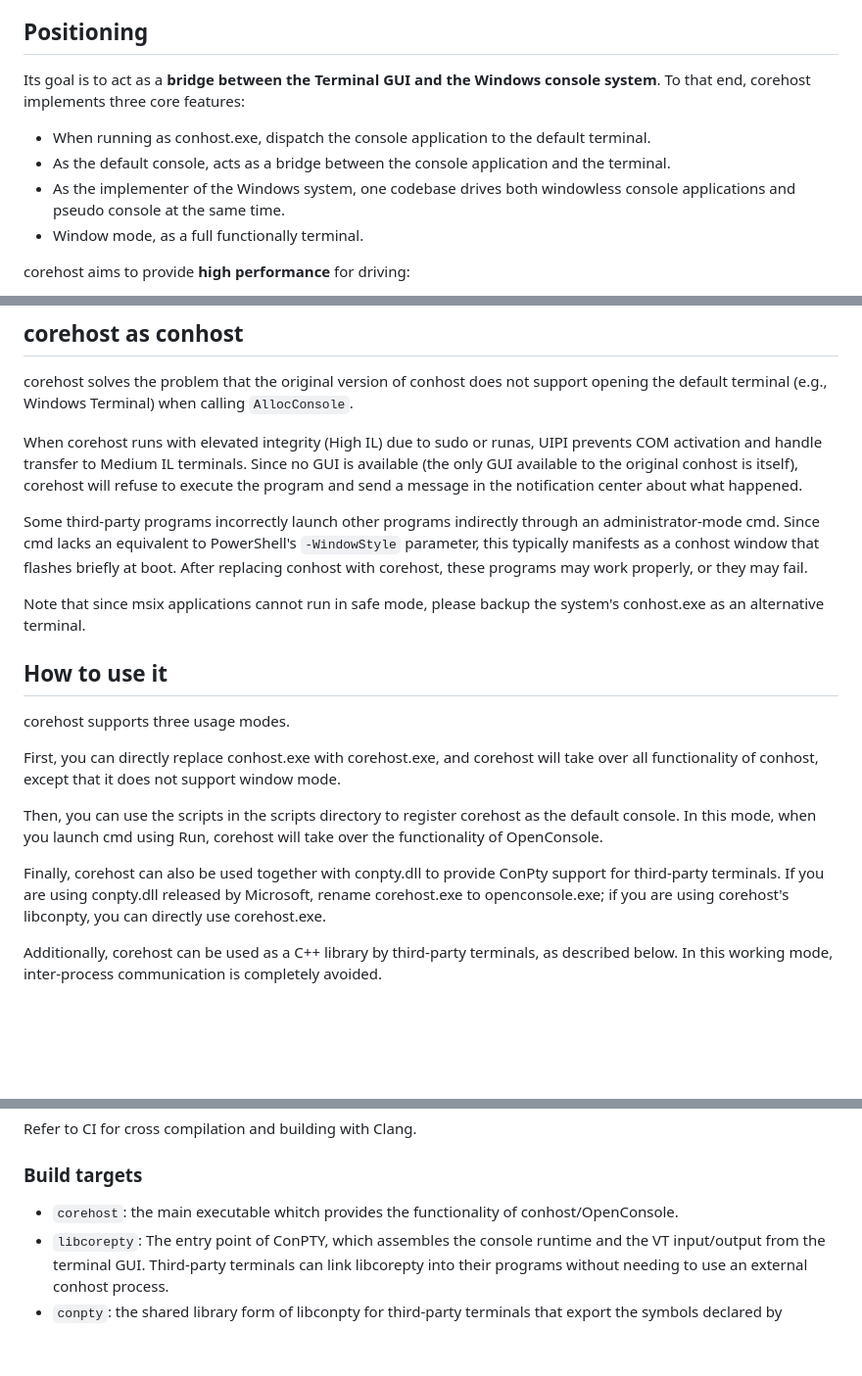
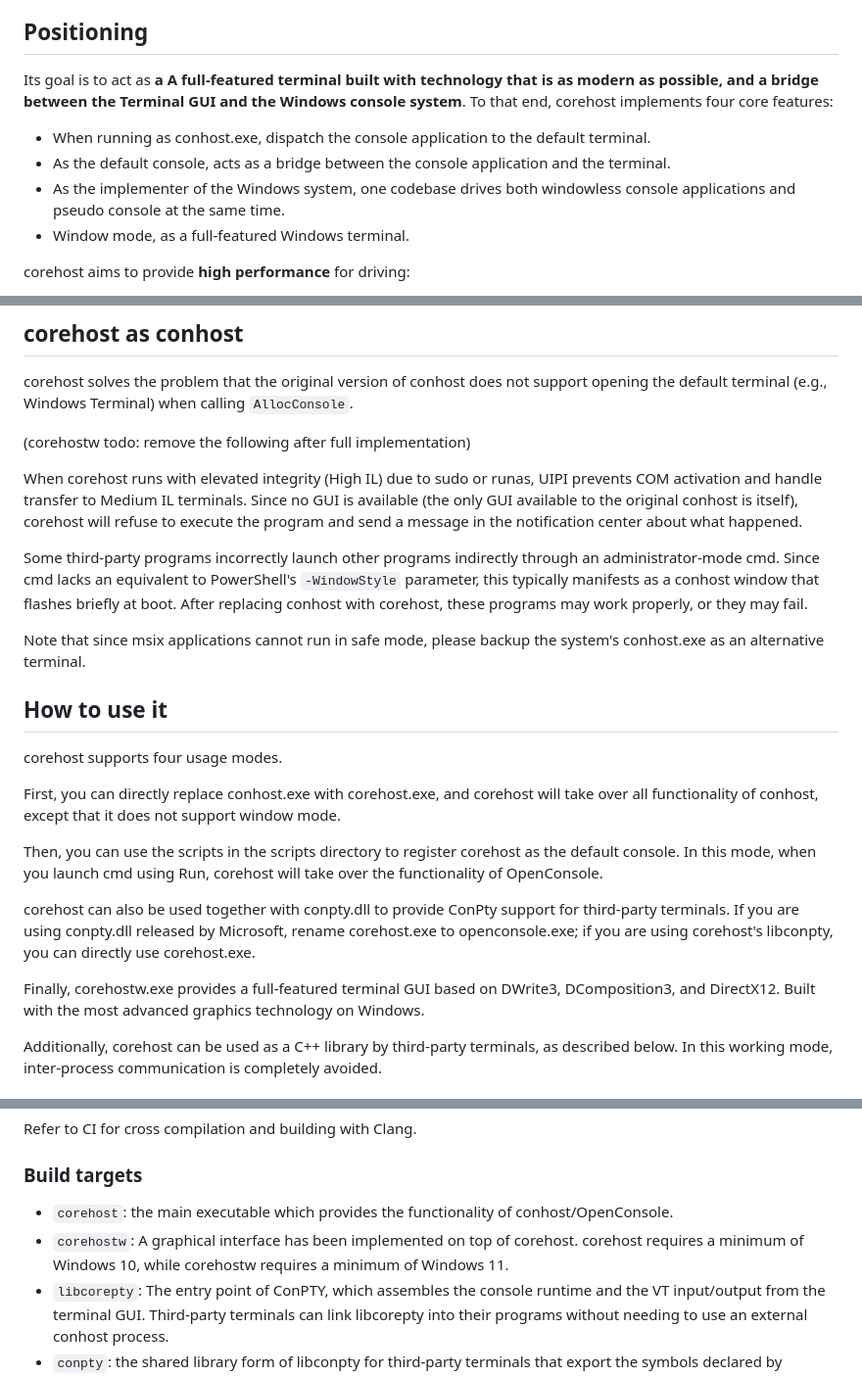
Before and after one commit to YexuanXiao/corehost, a Markdown page: README.md, 3 parts joined by grey strips. Shown at 98% size. Rendered like a GitHub page; blank space fills up the shorter version.

```diff
--- a/README.md
+++ b/README.md
@@ -39,12 +43,12 @@ Actually, the Windows Console team also agrees that it is far from ideal; see ht
 
 ## Positioning
 
-Its goal is to act as a **bridge between the Terminal GUI and the Windows console system**. To that end, corehost implements three core features:
+Its goal is to act as **a A full-featured terminal built with technology that is as modern as possible, and a bridge between the Terminal GUI and the Windows console system**. To that end, corehost implements four core features:
 
 - When running as conhost.exe, dispatch the console application to the default terminal.
 - As the default console, acts as a bridge between the console application and the terminal.
 - As the implementer of the Windows system, one codebase drives both windowless console applications and pseudo console at the same time.
-- Window mode, as a full functionally terminal.
+- Window mode, as a full-featured Windows terminal.
 
 corehost aims to provide **high performance** for driving:
 
@@ -70,6 +74,8 @@ Although corehost is written using platform-neutral code and relies only on feat
 
 corehost solves the problem that the original version of conhost does not support opening the default terminal (e.g., Windows Terminal) when calling `AllocConsole`.
 
+(corehostw todo: remove the following after full implementation)
+
 When corehost runs with elevated integrity (High IL) due to sudo or runas, UIPI prevents COM activation and handle transfer to Medium IL terminals. Since no GUI is available (the only GUI available to the original conhost is itself), corehost will refuse to execute the program and send a message in the notification center about what happened.
 
 Some third-party programs incorrectly launch other programs indirectly through an administrator-mode cmd. Since cmd lacks an equivalent to PowerShell's `-WindowStyle` parameter, this typically manifests as a conhost window that flashes briefly at boot. After replacing conhost with corehost, these programs may work properly, or they may fail.
@@ -78,13 +84,15 @@ Note that since msix applications cannot run in safe mode, please backup the sys
 
 ## How to use it
 
-corehost supports three usage modes.
+corehost supports four usage modes.
 
 First, you can directly replace conhost.exe with corehost.exe, and corehost will take over all functionality of conhost, except that it does not support window mode.
 
 Then, you can use the scripts in the scripts directory to register corehost as the default console. In this mode, when you launch cmd using Run, corehost will take over the functionality of OpenConsole.
 
-Finally, corehost can also be used together with conpty.dll to provide ConPty support for third-party terminals. If you are using conpty.dll released by Microsoft, rename corehost.exe to openconsole.exe; if you are using corehost's libconpty, you can directly use corehost.exe.
+corehost can also be used together with conpty.dll to provide ConPty support for third-party terminals. If you are using conpty.dll released by Microsoft, rename corehost.exe to openconsole.exe; if you are using corehost's libconpty, you can directly use corehost.exe.
+
+Finally, corehostw.exe provides a full-featured terminal GUI based on DWrite3, DComposition3, and DirectX12. Built with the most advanced graphics technology on Windows.
 
 Additionally, corehost can be used as a C++ library by third-party terminals, as described below. In this working mode, inter-process communication is completely avoided.
 
@@ -104,7 +112,8 @@ Refer to CI for cross compilation and building with Clang.
 
 ### Build targets
 
-- `corehost`: the main executable whitch provides the functionality of conhost/OpenConsole.
+- `corehost`: the main executable which provides the functionality of conhost/OpenConsole.
+- `corehostw`: A graphical interface has been implemented on top of corehost. corehost requires a minimum of Windows 10, while corehostw requires a minimum of Windows 11.
 - `libcorepty`: The entry point of ConPTY, which assembles the console runtime and the VT input/output from the terminal GUI. Third-party terminals can link libcorepty into their programs without needing to use an external conhost process.
 - `conpty`: the shared library form of libconpty for third-party terminals that export the symbols declared by winconpty.h.
 - `conpty_static`: the static library form of libconpty.
```
Also changed, not shown: other parts of README.md (+9 -3 lines), corehost/corehost.png (added).
